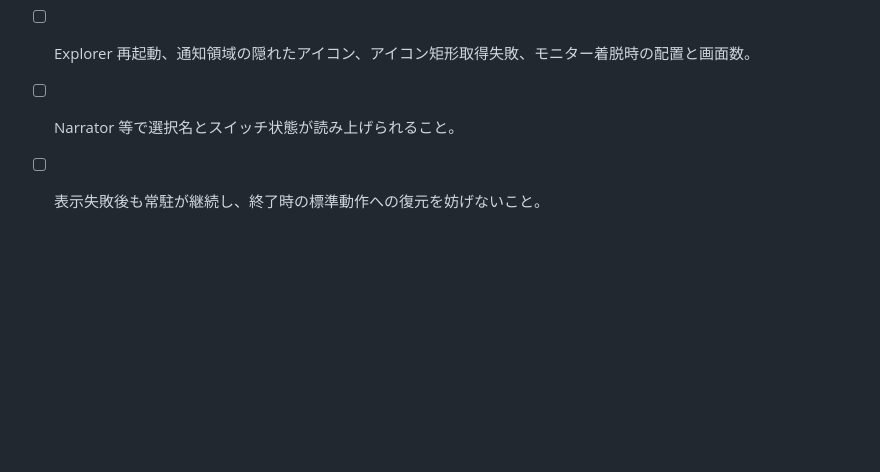
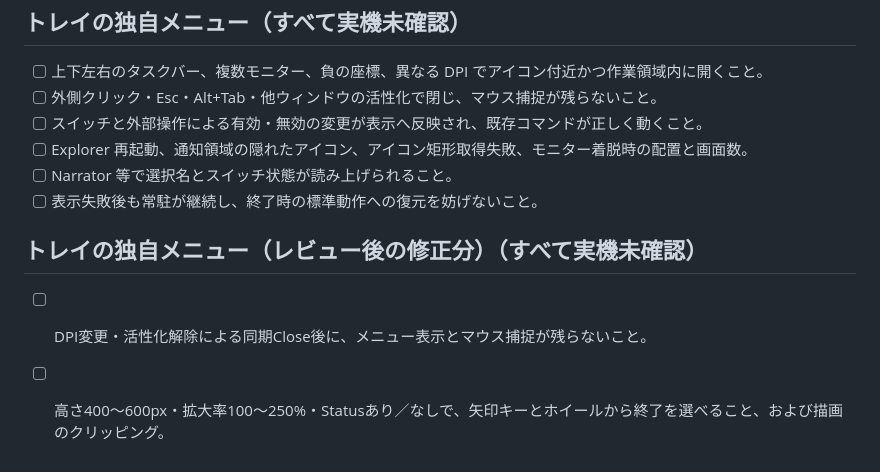
Before and after one commit to tabunugoku/Snapwell, a Markdown page: docs/MANUAL_TEST.md, the part around the change. Rendered like a GitHub page; blank space fills up the shorter version.

Commit message:
文書: トレイメニューの修正分の実機確認を追記する
Co-Authored-By: Claude Sonnet 5.5 <noreply@anthropic.com>

```diff
--- a/docs/MANUAL_TEST.md
+++ b/docs/MANUAL_TEST.md
@@ -230,3 +230,8 @@ OS の設定を変える項目 (「設定を変える」と書いたもの) は
 - [ ] Explorer 再起動、通知領域の隠れたアイコン、アイコン矩形取得失敗、モニター着脱時の配置と画面数。
 - [ ] Narrator 等で選択名とスイッチ状態が読み上げられること。
 - [ ] 表示失敗後も常駐が継続し、終了時の標準動作への復元を妨げないこと。
+
+## トレイの独自メニュー（レビュー後の修正分）（すべて実機未確認）
+
+- [ ] DPI変更・活性化解除による同期Close後に、メニュー表示とマウス捕捉が残らないこと。
+- [ ] 高さ400〜600px・拡大率100〜250%・Statusあり／なしで、矢印キーとホイールから終了を選べること、および描画のクリッピング。
```
